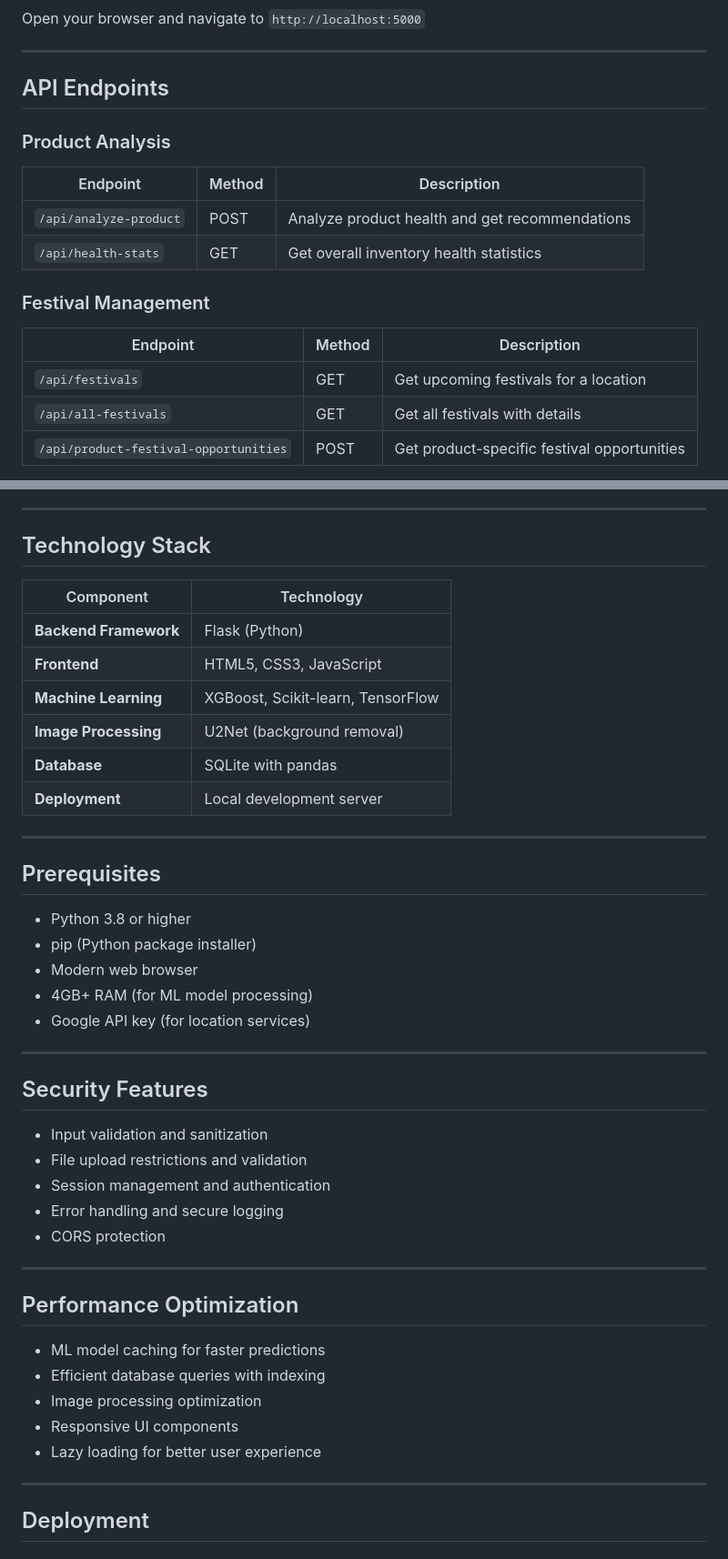
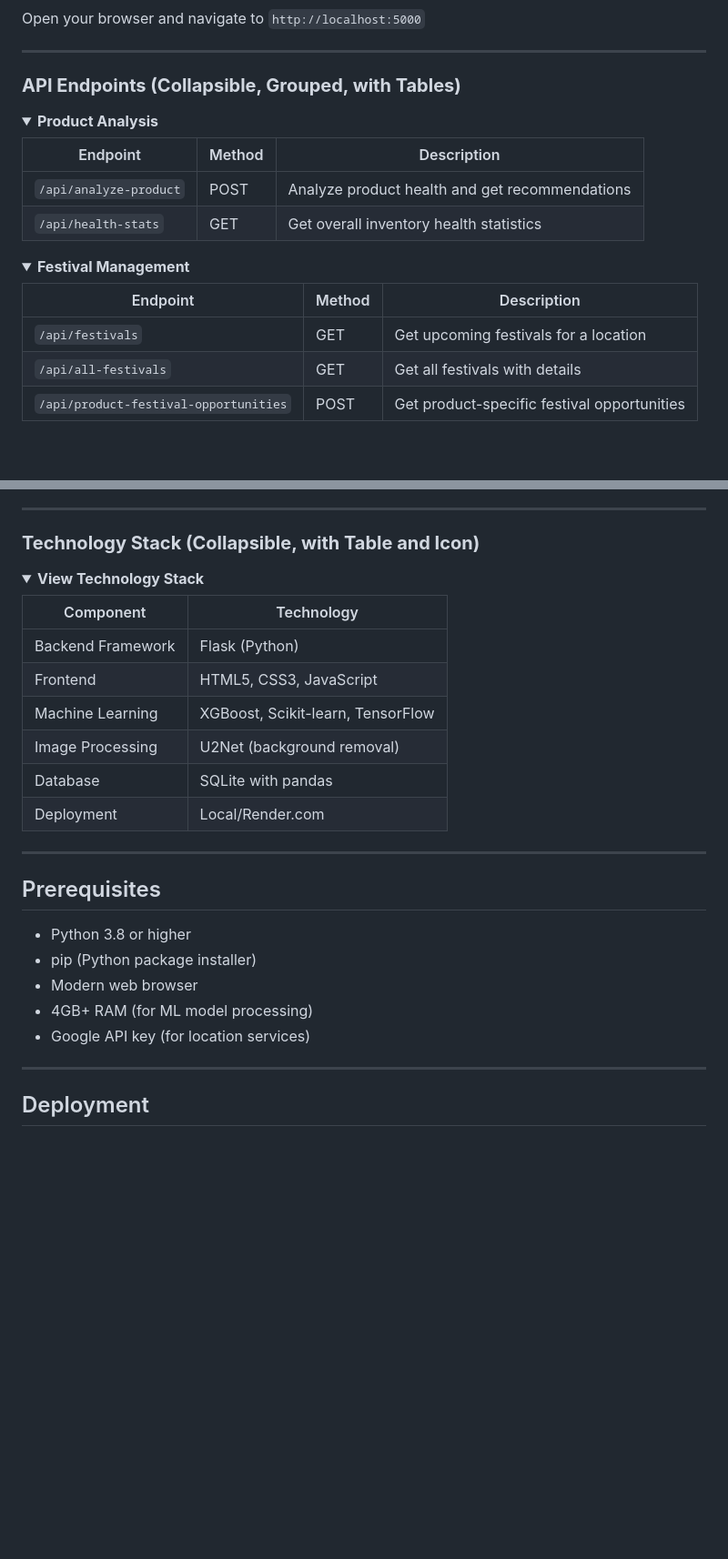
Before and after one commit to ayexhs/StockLift-ScriptedByHer, a Markdown page: README.md, 2 parts joined by grey strips. Shown: that part at 91% size. Rendered like a GitHub page; folded sections open; blank space fills up the shorter version.

```diff
--- a/README.md
+++ b/README.md
@@ -157,17 +205,22 @@ Open your browser and navigate to `http://localhost:5000`
 
 ---
 
-## API Endpoints
+### **API Endpoints (Collapsible, Grouped, with Tables)**
 
-### Product Analysis
-| Endpoint | Method | Description |
-|----------|--------|-------------|
-| `/api/analyze-product` | POST | Analyze product health and get recommendations |
-| `/api/health-stats` | GET | Get overall inventory health statistics |
+<details>
+<summary><b>Product Analysis</b></summary>
 
-### Festival Management
-| Endpoint | Method | Description |
-|----------|--------|-------------|
-| `/api/festivals` | GET | Get upcoming festivals for a location |
-| `/api/all-festivals` | GET | Get all festivals with details |
+| Endpoint                | Method | Description                                    |
+|-------------------------|--------|------------------------------------------------|
+| `/api/analyze-product`  | POST   | Analyze product health and get recommendations |
+| `/api/health-stats`     | GET    | Get overall inventory health statistics        |
+</details>
+
+<details>
+<summary><b>Festival Management</b></summary>
+
+| Endpoint                          | Method | Description                                 |
+|------------------------------------|--------|---------------------------------------------|
+| `/api/festivals`                  | GET    | Get upcoming festivals for a location       |
+| `/api/all-festivals`              | GET    | Get all festivals with details              |
 | `/api/product-festival-opportunities` | POST | Get product-specific festival opportunities |
@@ -248,16 +311,21 @@ Open your browser and navigate to `http://localhost:5000`
 
 ---
 
-## Technology Stack
+### **Technology Stack (Collapsible, with Table and Icon)**
 
-| Component | Technology |
-|-----------|------------|
-| **Backend Framework** | Flask (Python) |
-| **Frontend** | HTML5, CSS3, JavaScript |
-| **Machine Learning** | XGBoost, Scikit-learn, TensorFlow |
-| **Image Processing** | U2Net (background removal) |
-| **Database** | SQLite with pandas |
-| **Deployment** | Local development server |
+<details open>
+<summary><b>View Technology Stack</b></summary>
+
+| Component            | Technology                        |
+|----------------------|-----------------------------------|
+| Backend Framework    | Flask (Python)                    |
+| Frontend             | HTML5, CSS3, JavaScript           |
+| Machine Learning     | XGBoost, Scikit-learn, TensorFlow |
+| Image Processing     | U2Net (background removal)        |
+| Database             | SQLite with pandas                |
+| Deployment           | Local/Render.com                  |
+
+</details>
 
 ---
 
@@ -268,26 +336,6 @@ Open your browser and navigate to `http://localhost:5000`
 - Modern web browser
 - 4GB+ RAM (for ML model processing)
 - Google API key (for location services)
-
----
-
-## Security Features
-
-- Input validation and sanitization
-- File upload restrictions and validation
-- Session management and authentication
-- Error handling and secure logging
-- CORS protection
-
----
-
-## Performance Optimization
-
-- ML model caching for faster predictions
-- Efficient database queries with indexing
-- Image processing optimization
-- Responsive UI components
-- Lazy loading for better user experience
 
 ---
 
```
Also changed, not shown: other parts of README.md (+81 -23 lines).
